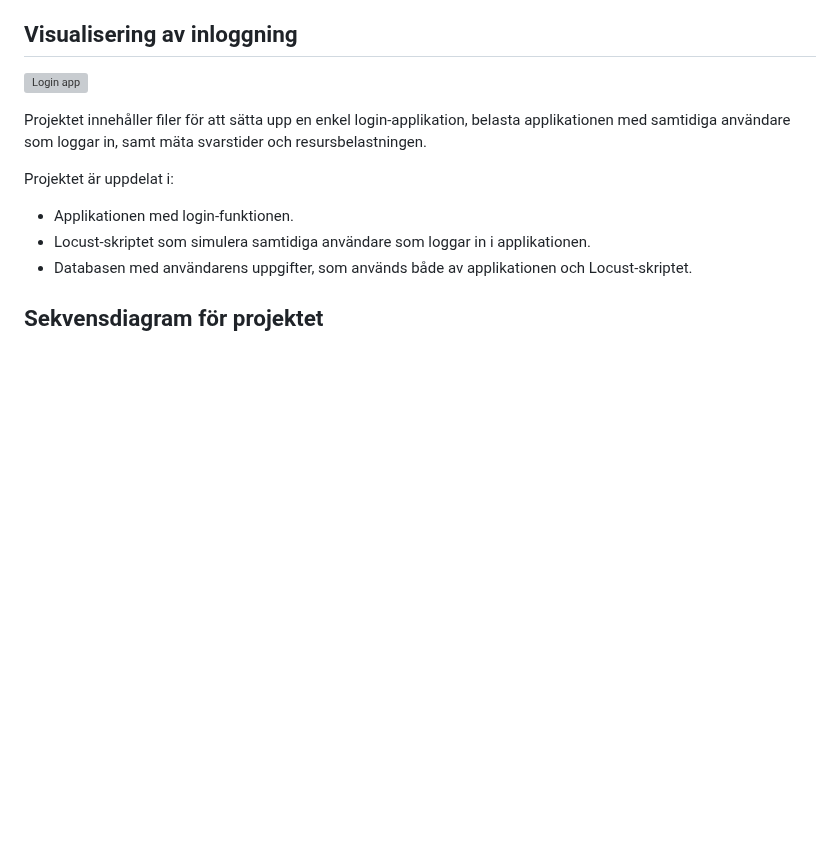
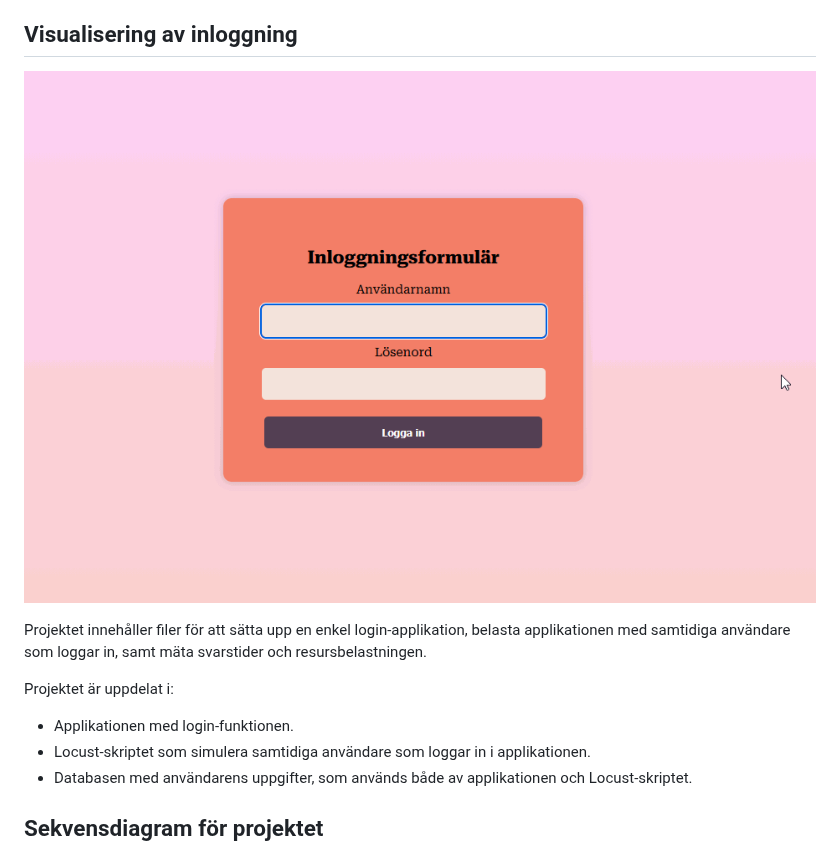
Before and after one commit to busigbil/PA1438, a Markdown page: README.md, the part around the change. GitHub-like rendering; blank space fills up the shorter version; grey boxes are pictures that could not be loaded.

```diff
--- a/README.md
+++ b/README.md
@@ -2,7 +2,7 @@
 Detta projekt har skapats för kursen PA1438 på BTH. Syftet är att modellera de väntetider som en användare kan uppleva då många samtidiga användare kan logga in, och var dessa väntetider kan uppträda.
 
 ## Visualisering av inloggning
-![Login app](login_formv2.gif)
+![Login app](imgs/login_formv2.gif)
 
 Projektet innehåller filer för att sätta upp en enkel login-applikation, belasta applikationen med samtidiga användare som loggar in, samt mäta svarstider och resursbelastningen.
 
```
